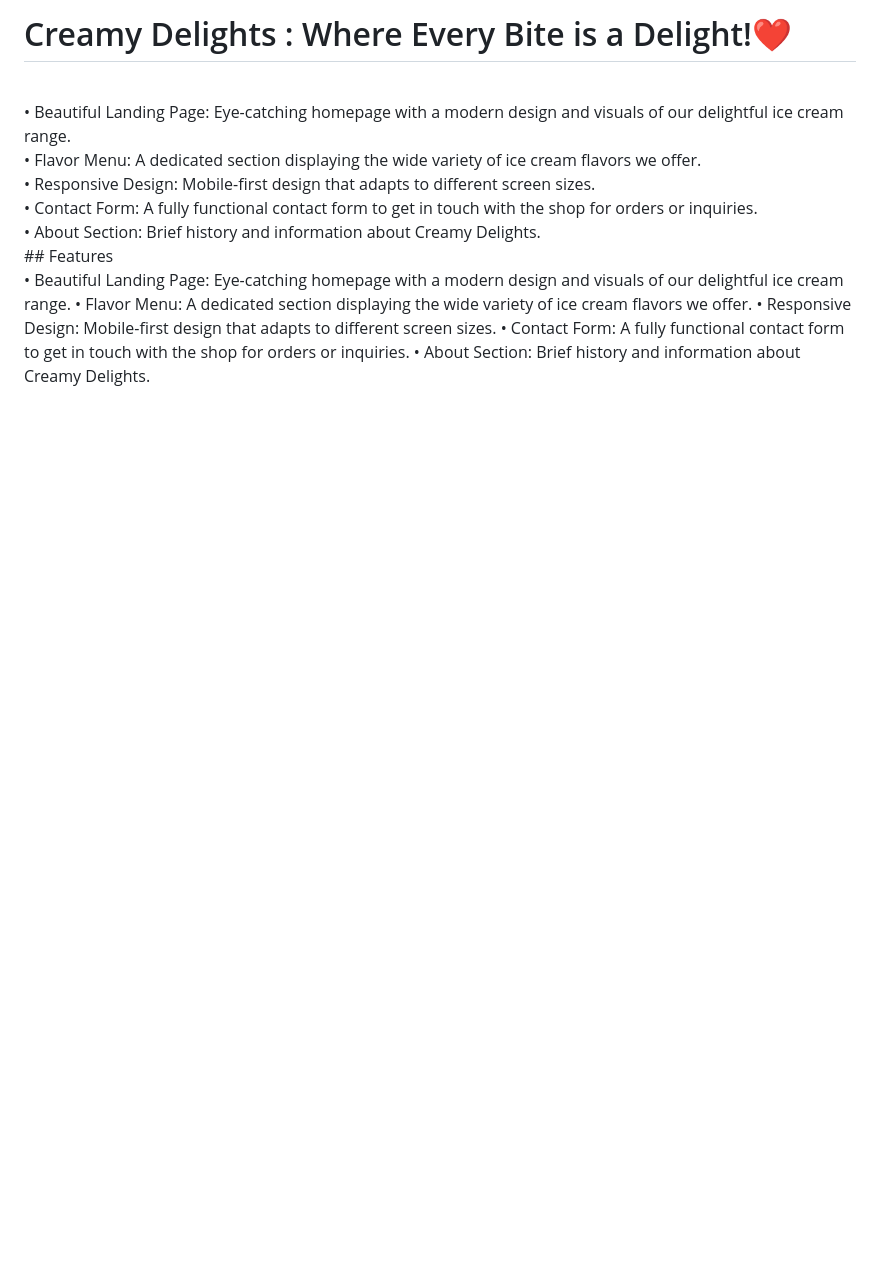
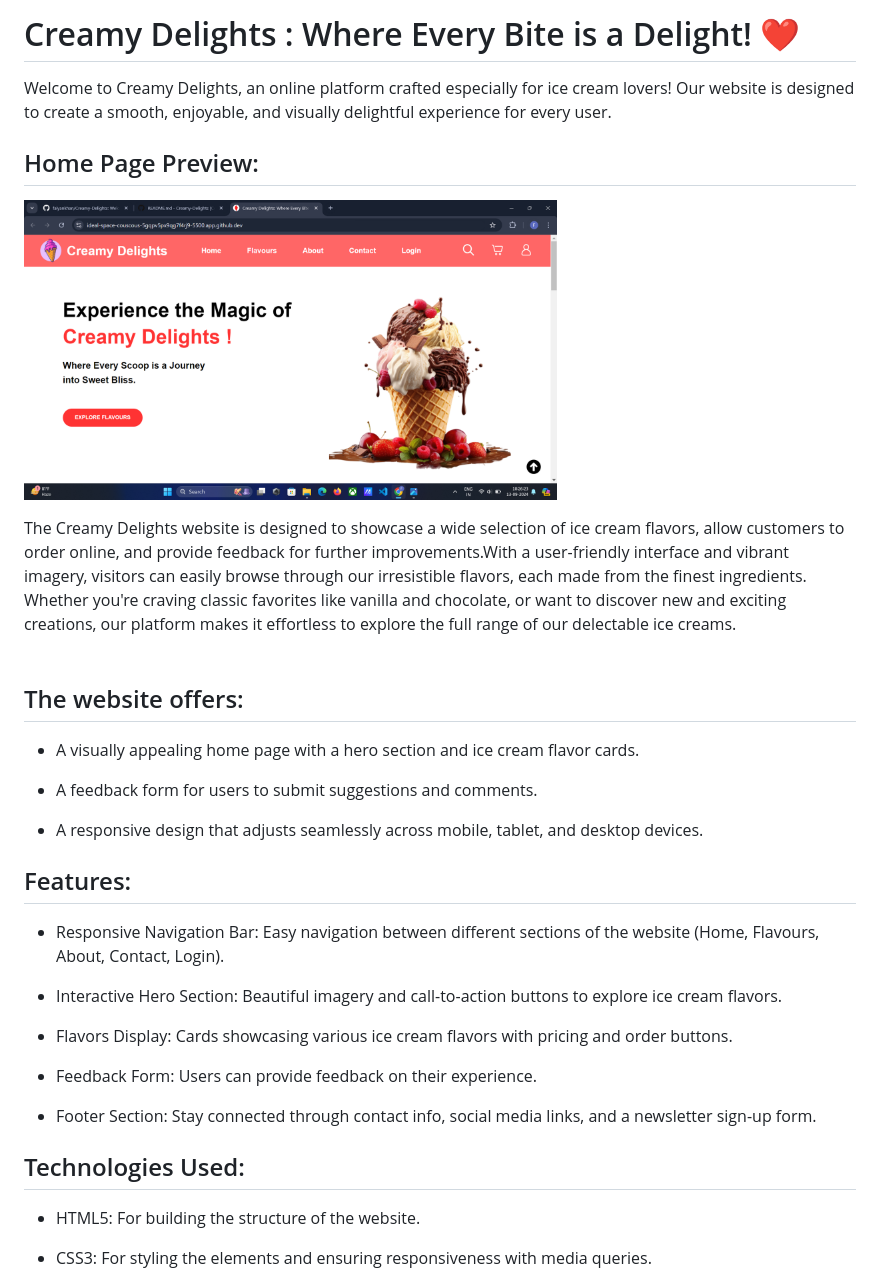
Before and after one commit to faiyankhan/Creamy-Delights, a Markdown page: README.md, the part around the change. Rendered like a GitHub page; pictures changed too: images/shop-ss.png (added); blank space fills up the shorter version.

Commit message:
README File Added

```diff
--- a/README.md
+++ b/README.md
@@ -1,13 +1,37 @@
-# Creamy Delights : Where Every Bite is a Delight!❤️
-<br>
-• Beautiful Landing Page: Eye-catching homepage with a modern design and visuals of our delightful ice cream range.<br>
-• Flavor Menu: A dedicated section displaying the wide variety of ice cream flavors we offer.<br>
-• Responsive Design: Mobile-first design that adapts to different screen sizes.<br>
-• Contact Form: A fully functional contact form to get in touch with the shop for orders or inquiries.<br>
-• About Section: Brief history and information about Creamy Delights.<br>
-## Features <br>
-• Beautiful Landing Page: Eye-catching homepage with a modern design and visuals of our delightful ice cream range.
-• Flavor Menu: A dedicated section displaying the wide variety of ice cream flavors we offer.
-• Responsive Design: Mobile-first design that adapts to different screen sizes.
-• Contact Form: A fully functional contact form to get in touch with the shop for orders or inquiries.
-• About Section: Brief history and information about Creamy Delights.
+
+# Creamy Delights : Where Every Bite is a Delight! ❤️
+
+Welcome to Creamy Delights, an online platform crafted especially for ice cream lovers! Our website is designed to create a smooth, enjoyable, and visually delightful experience for every user.
+
+## Home Page Preview:
+
+<img src="./images/shop-ss.png" height=300px><br>
+
+The Creamy Delights website is designed to showcase a wide selection of ice cream flavors, allow customers to order online, and provide feedback for further improvements.With a user-friendly interface and vibrant imagery, visitors can easily browse through our irresistible flavors, each made from the finest ingredients. Whether you're craving classic favorites like vanilla and chocolate, or want to discover new and exciting creations, our platform makes it effortless to explore the full range of our delectable ice creams.
+<br><br>
+
+## The website offers:
+
+- A visually appealing home page with a hero section and ice cream flavor cards.
+
+- A feedback form for users to submit suggestions and comments.
+
+- A responsive design that adjusts seamlessly across mobile, tablet, and desktop devices.
+
+
+## Features:
+- Responsive Navigation Bar: Easy navigation between different sections of the website (Home, Flavours, About, Contact, Login).
+
+- Interactive Hero Section: Beautiful imagery and call-to-action buttons to explore ice cream flavors.
+
+- Flavors Display: Cards showcasing various ice cream flavors with pricing and order buttons.
+
+- Feedback Form: Users can provide feedback on their experience.
+
+- Footer Section: Stay connected through contact info, social media links, and a newsletter sign-up form.
+
+## Technologies Used:
+
+- HTML5: For building the structure of the website.
+
+- CSS3: For styling the elements and ensuring responsiveness with media queries.
```
